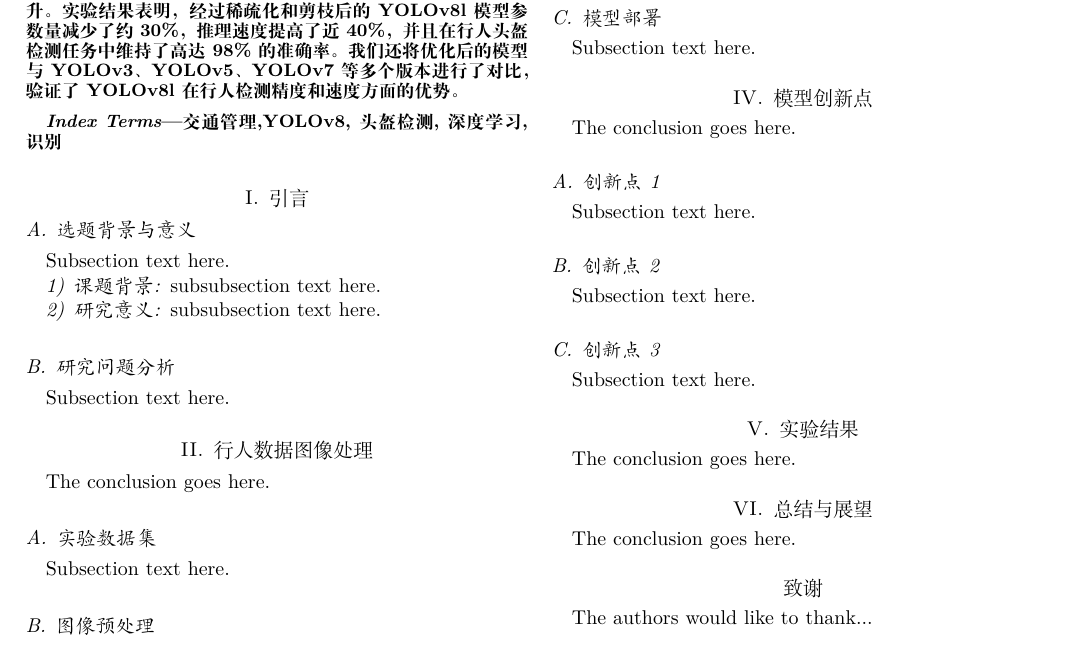
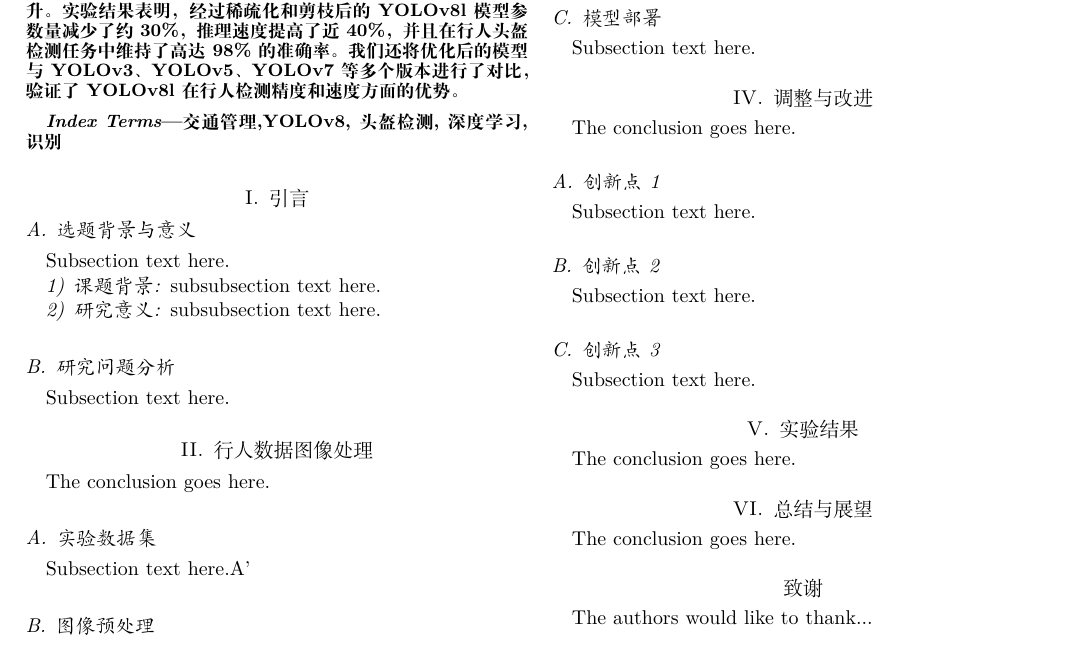
Before and after one commit to UESTCgh/IEEE_ML, a LaTeX paper (bare_jrnl.tex): part of the page, cut so that both start at the same text. Compiled offline with XeLaTeX; a missing font is replaced by an installed copy or a similar font; a LaTeX package or settings file that is missing is left out.

Commit message:
章节划分

```diff
--- a/bare_jrnl.tex
+++ b/bare_jrnl.tex
@@ -230,7 +230,7 @@ The conclusion goes here.
 
 %2.1 实验数据集
 \subsection{实验数据集}
-Subsection text here.
+Subsection text here.A'
 %2.2 图像预处理
 \subsection{图像预处理}
 Subsection text here.
@@ -256,8 +256,8 @@ Subsection text here.
 \subsection{模型部署}
 Subsection text here.
 
-%4 基于YOLOv8的检测系统实现
-\section{模型创新点}
+%4 调整与改进
+\section{调整与改进}
 The conclusion goes here.
 %4.1
 \subsection{创新点1}
```
Also changed, not shown: bare_jrnl.pdf, 5 other files.
